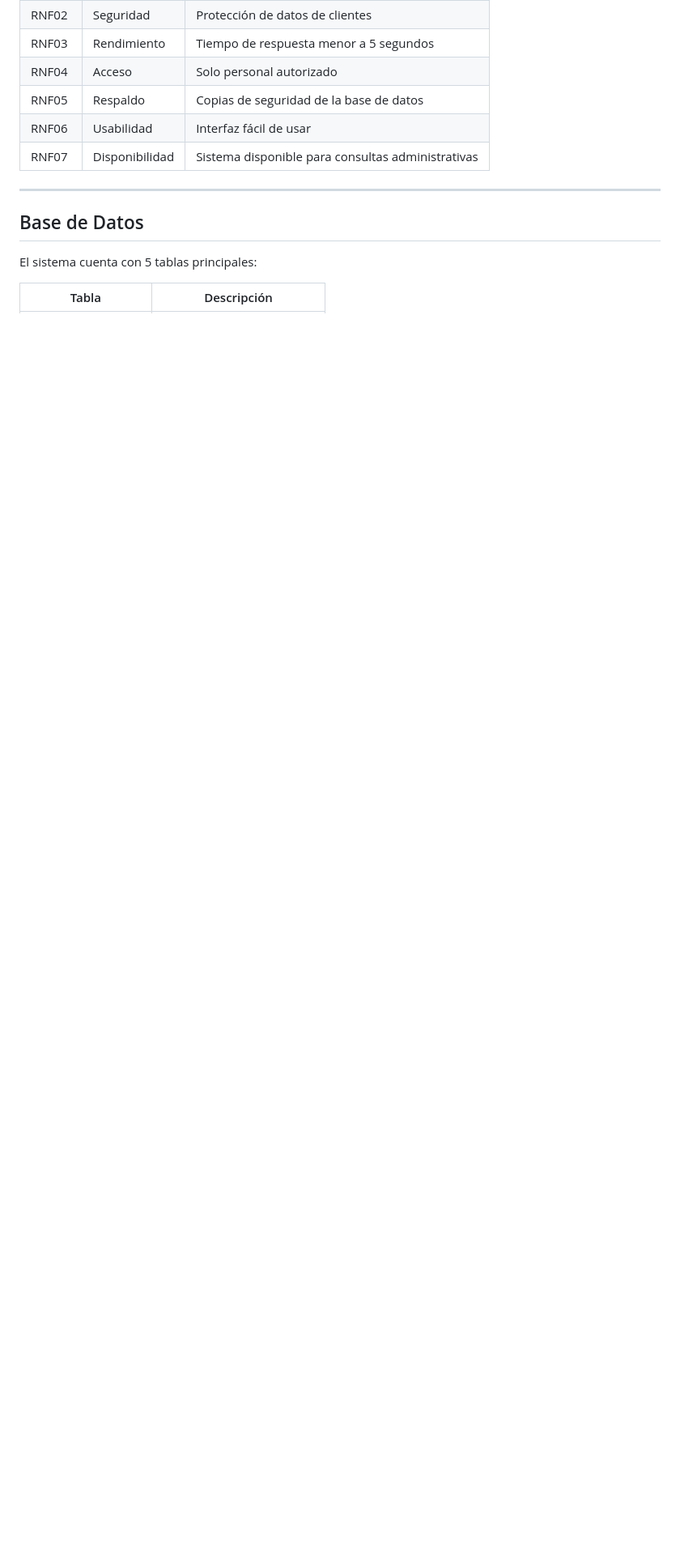
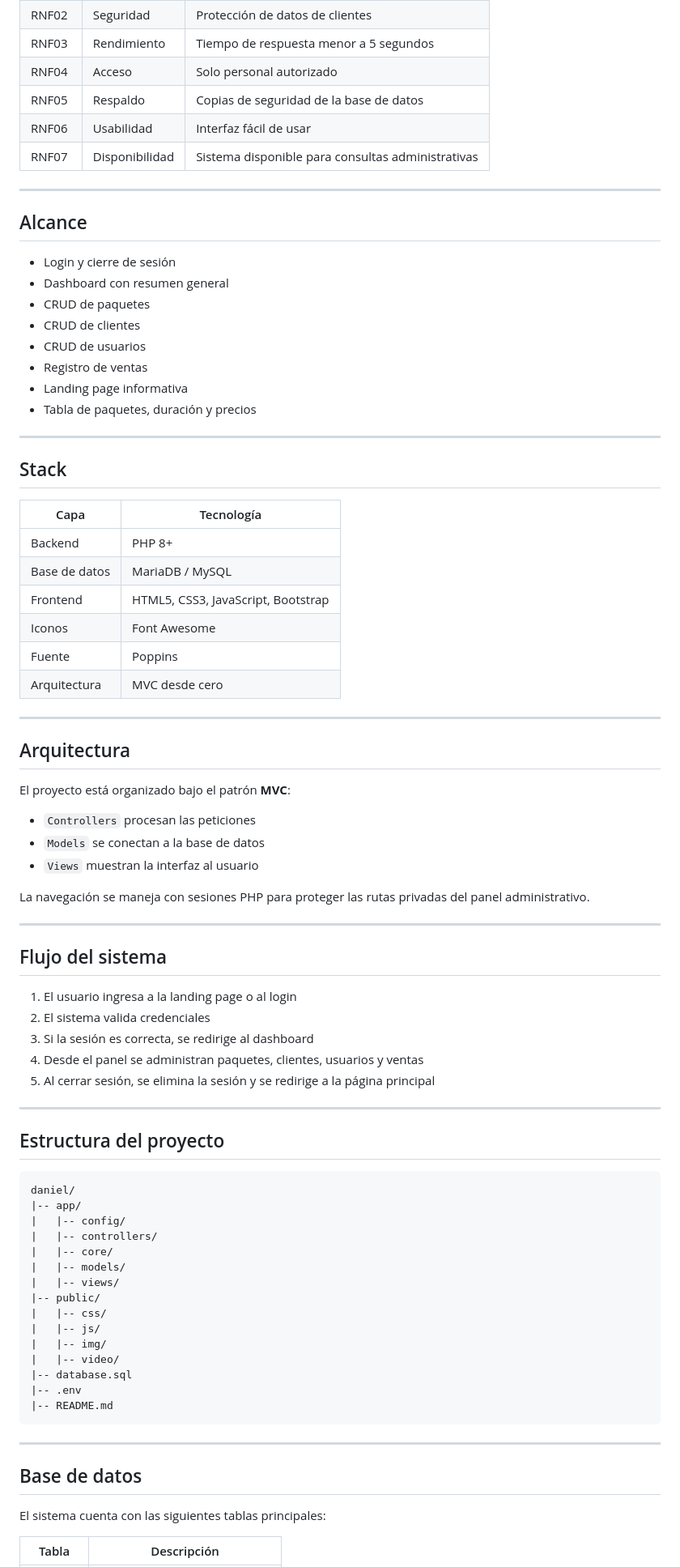
Before and after one commit to DanielBarbaran/Proyecto2LBNetwork, a Markdown page: readme.md, the part around one of its changes. Shown at 81% size. Rendered like a GitHub page; blank space fills up the shorter version.

````diff
--- a/readme.md
+++ b/readme.md
@@ -60,10 +58,79 @@ Desarrollar un sistema web con Java Spring Boot y MySQL que permita administrar
 
 ---
 
+## Alcance
 
-## Base de Datos
+- Login y cierre de sesión
+- Dashboard con resumen general
+- CRUD de paquetes
+- CRUD de clientes
+- CRUD de usuarios
+- Registro de ventas
+- Landing page informativa
+- Tabla de paquetes, duración y precios
 
-El sistema cuenta con 5 tablas principales:
+---
+
+## Stack
+
+| Capa | Tecnología |
+|---|---|
+| Backend | PHP 8+ |
+| Base de datos | MariaDB / MySQL |
+| Frontend | HTML5, CSS3, JavaScript, Bootstrap |
+| Iconos | Font Awesome |
+| Fuente | Poppins |
+| Arquitectura | MVC desde cero |
+
+---
+
+## Arquitectura
+
+El proyecto está organizado bajo el patrón **MVC**:
+
+- `Controllers` procesan las peticiones
+- `Models` se conectan a la base de datos
+- `Views` muestran la interfaz al usuario
+
+La navegación se maneja con sesiones PHP para proteger las rutas privadas del panel administrativo.
+
+---
+
+## Flujo del sistema
+
+1. El usuario ingresa a la landing page o al login
+2. El sistema valida credenciales
+3. Si la sesión es correcta, se redirige al dashboard
+4. Desde el panel se administran paquetes, clientes, usuarios y ventas
+5. Al cerrar sesión, se elimina la sesión y se redirige a la página principal
+
+---
+
+## Estructura del proyecto
+
+```text
+daniel/
+|-- app/
+|   |-- config/
+|   |-- controllers/
+|   |-- core/
+|   |-- models/
+|   |-- views/
+|-- public/
+|   |-- css/
+|   |-- js/
+|   |-- img/
+|   |-- video/
+|-- database.sql
+|-- .env
+|-- README.md
+```
+
+---
+
+## Base de datos
+
+El sistema cuenta con las siguientes tablas principales:
 
 | Tabla | Descripción |
 |---|---|
````
Also changed, not shown: other parts of readme.md (+111 -122 lines).
